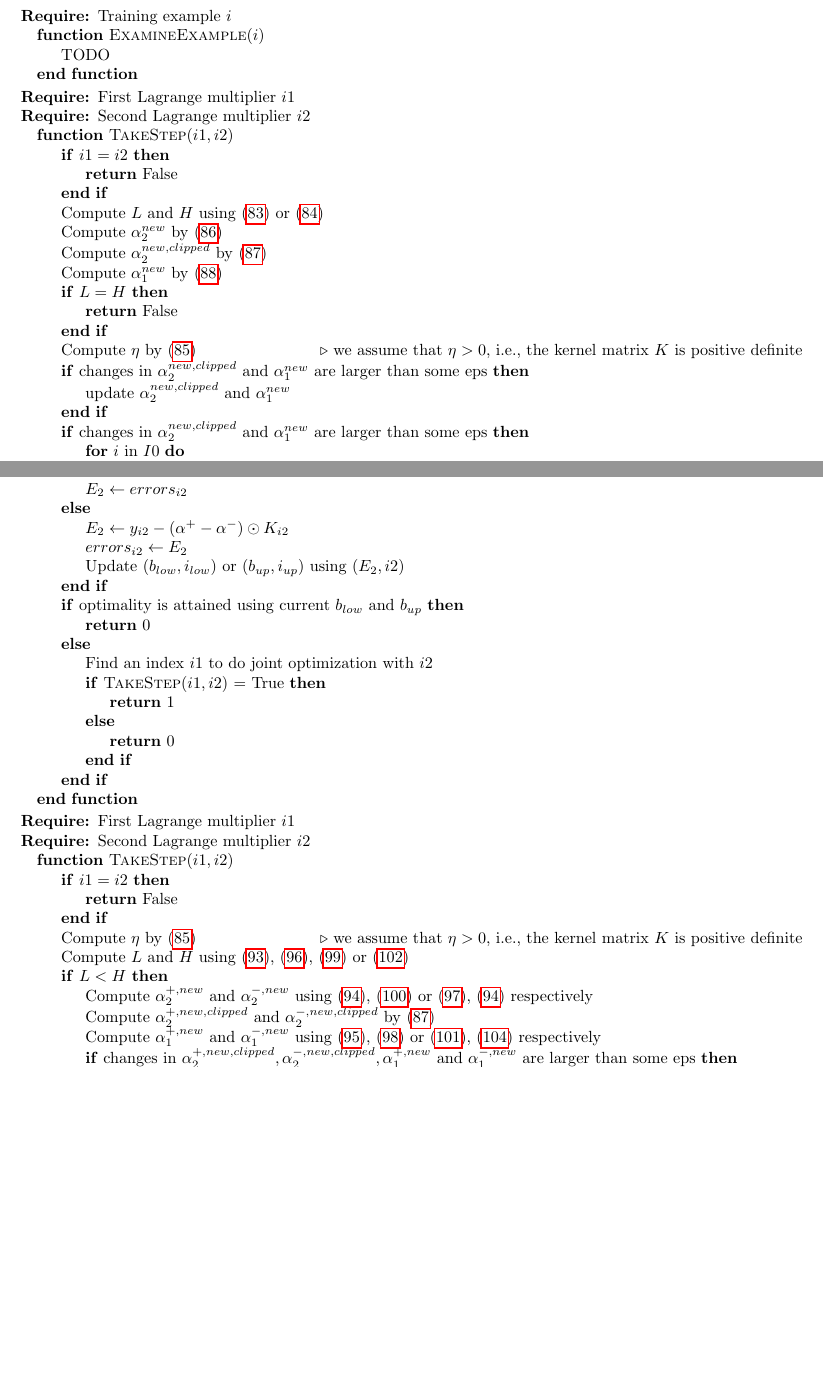
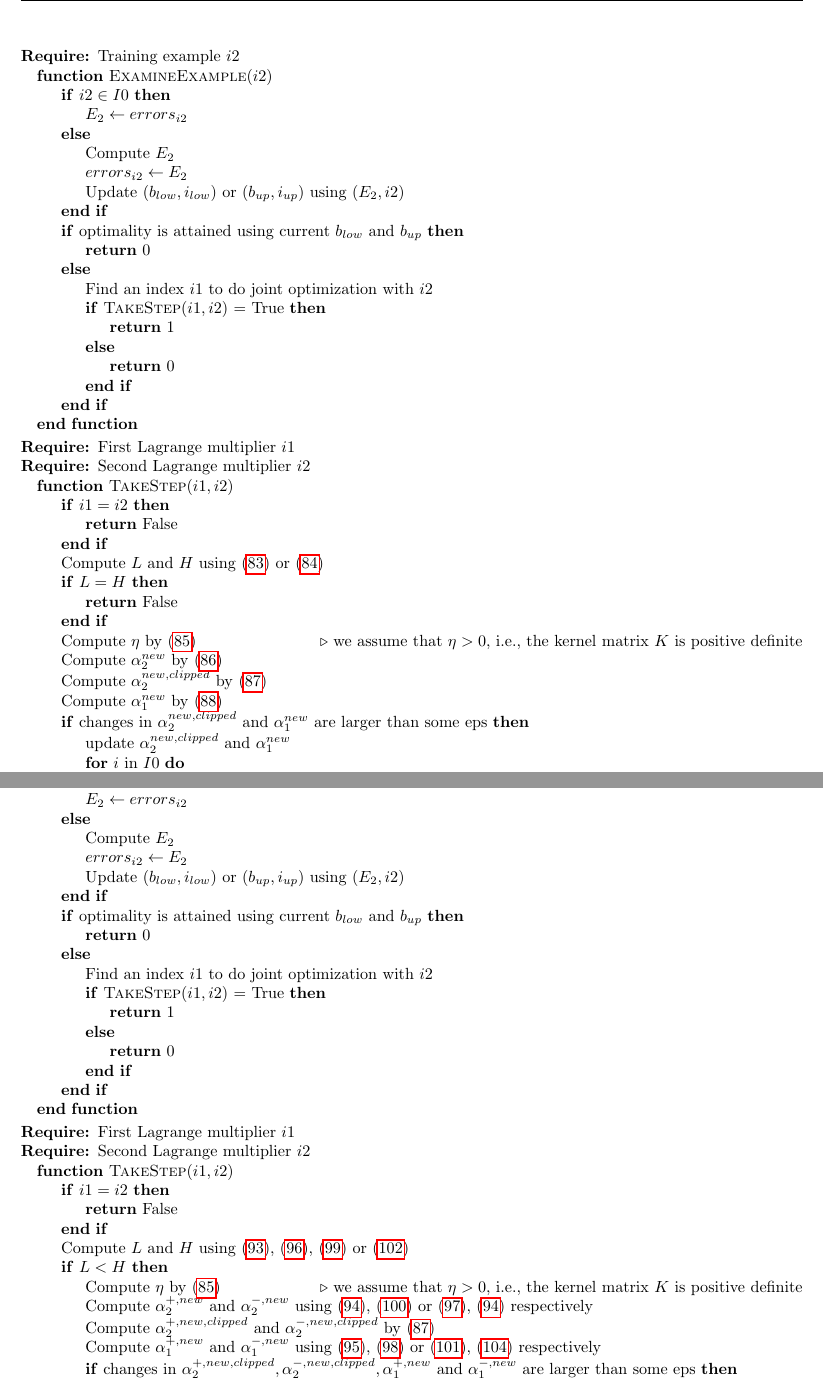
Before and after one commit to dmeoli/optiml, a LaTeX document (notebooks/ml/tex/CM_report.tex, which reads notebooks/ml/tex/methods.tex): two parts of pages 28 and 31 of 44 before the commit and two parts of pages 29 and 33 of 45 after it, joined at a grey line, cut so that both start at the same text, the shorter picture padded with empty space. Compiled offline with pdfLaTeX.

```diff
--- a/notebooks/ml/tex/methods.tex
+++ b/notebooks/ml/tex/methods.tex
@@ -368,10 +370,28 @@
 		\EndFunction
 	\end{algorithmic}
 
+	\newpage
+
 	\begin{algorithmic}
-		\Require{Training example $i$}
-		\Function{ExamineExample}{$i$}
-			\State TODO
+		\Require{Training example $i2$}
+		\Function{ExamineExample}{$i2$}
+			\If {$i2 \in I0$}
+				\State $E_2 \gets errors_{i2}$
+			\Else
+				\State Compute $E_2$
+				\State $errors_{i2} \gets E_2$
+				\State Update $(b_{low}, i_{low})$ or $(b_{up}, i_{up})$ using $(E_2, i2)$
+			\EndIf
+			\If {optimality is attained using current $b_{low}$ and $b_{up}$}
+				\State \Return 0
+			\Else
+				\State Find an index $i1$ to do joint optimization with $i2$
+				\If {$\Call{TakeStep}{i1,i2}$ = True}
+					\State \Return 1
+				\Else
+					\State \Return 0
+				\EndIf
+			\EndIf
 		\EndFunction
 	\end{algorithmic}
 
@@ -383,17 +403,15 @@
 				\State \Return False
 			\EndIf
 			\State Compute $L$ and $H$ using \eqref{eq:smo_svc_bounds_update1} or \eqref{eq:smo_svc_bounds_update2}
-			\State Compute $\alpha_2^{new}$ by \eqref{eq:smo_svc_a2_new}
-			\State Compute $\alpha_2^{new,clipped}$ by \eqref{eq:smo_svc_a2_new_clipped}
-			\State Compute $\alpha_1^{new}$ by \eqref{eq:smo_svc_a1_new}
 			\If {$L = H$}
 				\State \Return False
 			\EndIf
 			\State Compute $\eta$ by \eqref{eq:smo_eta} \Comment we assume that $\eta > 0$, i.e., the kernel matrix $K$ is positive definite
+			\State Compute $\alpha_2^{new}$ by \eqref{eq:smo_svc_a2_new}
+			\State Compute $\alpha_2^{new,clipped}$ by \eqref{eq:smo_svc_a2_new_clipped}
+			\State Compute $\alpha_1^{new}$ by \eqref{eq:smo_svc_a1_new}
 			\If {changes in $\alpha_2^{new,clipped}$ and $\alpha_1^{new}$ are larger than some eps}
 				\State update $\alpha_2^{new,clipped}$ and $\alpha_1^{new}$
-			\EndIf
-			\If {changes in $\alpha_2^{new,clipped}$ and $\alpha_1^{new}$ are larger than some eps}
 				\For {$i$ in $I0$}
 					\State Update $errors_i$ using new Lagrange multipliers
 					\State Update $\alpha$ using the new Lagrange multipliers
@@ -575,7 +597,7 @@
 			\If {$i2 \in I0$}
 				\State $E_2 \gets errors_{i2}$
 			\Else
-				\State $E_2 \gets y_{i2} - (\alpha^+ - \alpha^-) \odot K_{i2}$
+				\State Compute $E_2$
 				\State $errors_{i2} \gets E_2$
 				\State Update $(b_{low}, i_{low})$ or $(b_{up}, i_{up})$ using $(E_2, i2)$
 			\EndIf
@@ -599,9 +621,9 @@
 			\If {$i1 = i2$}
 				\State \Return False
 			\EndIf
-			\State Compute $\eta$ by \eqref{eq:smo_eta} \Comment we assume that $\eta > 0$, i.e., the kernel matrix $K$ is positive definite
 			\State Compute $L$ and $H$ using \eqref{eq:smo_svr_bounds_update1}, \eqref{eq:smo_svr_bounds_update2}, \eqref{eq:smo_svr_bounds_update3} or \eqref{eq:smo_svr_bounds_update4}
 			\If {$L < H$}
+				\State Compute $\eta$ by \eqref{eq:smo_eta} \Comment we assume that $\eta > 0$, i.e., the kernel matrix $K$ is positive definite
 				\State Compute $\alpha_2^{+,new}$ and $\alpha_2^{-,new}$ using \eqref{eq:smo_svr_a2_new1}, \eqref{eq:smo_svr_a2_new3} or \eqref{eq:smo_svr_a2_new2}, \eqref{eq:smo_svr_a2_new1} respectively
 				\State Compute $\alpha_2^{+,new,clipped}$ and $\alpha_2^{-,new,clipped}$ by \eqref{eq:smo_svc_a2_new_clipped}
 				\State Compute $\alpha_1^{+,new}$ and $\alpha_1^{-,new}$ using \eqref{eq:smo_svr_a1_new1}, \eqref{eq:smo_svr_a1_new2} or \eqref{eq:smo_svr_a1_new3}, \eqref{eq:smo_svr_a1_new4} respectively
```
Also changed, not shown: notebooks/ml/tex/CM_report.pdf, notebooks/ml/tex/methods.tex (6 more changed lines).
